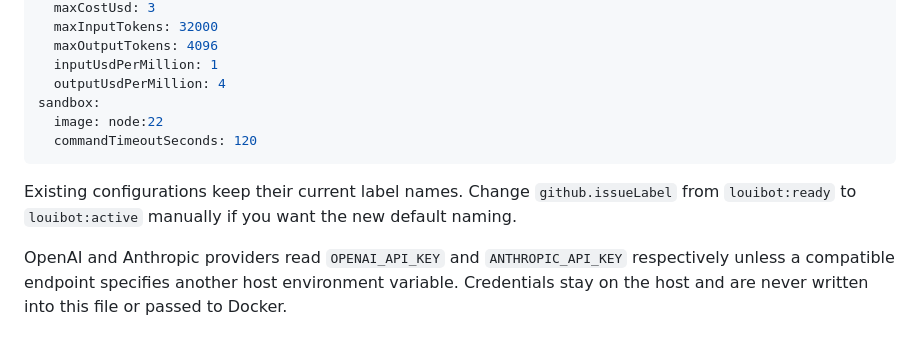
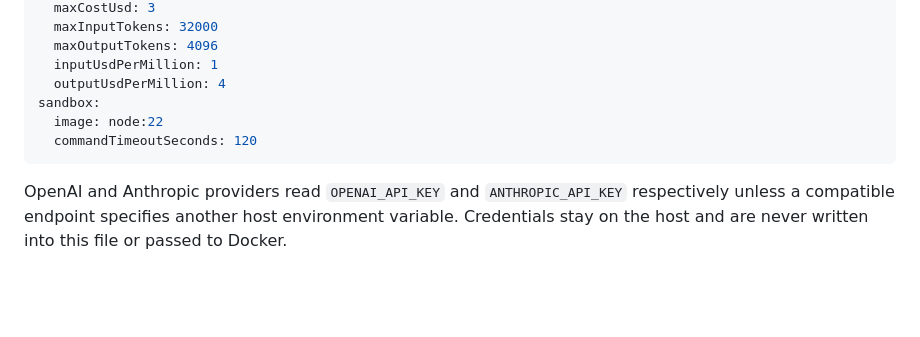
Before and after one commit to rkkautsar/louibot, a Markdown page: README.md, the part around the change. Drawn GitHub-style; blank space fills up the shorter version.

Commit message:
Keep lifecycle label docs concise

````diff
--- a/README.md
+++ b/README.md
@@ -69,8 +69,6 @@ sandbox:
   commandTimeoutSeconds: 120
 ```
 
-Existing configurations keep their current label names. Change `github.issueLabel` from `louibot:ready` to `louibot:active` manually if you want the new default naming.
-
 OpenAI and Anthropic providers read `OPENAI_API_KEY` and `ANTHROPIC_API_KEY` respectively unless a compatible endpoint specifies another host environment variable. Credentials stay on the host and are never written into this file or passed to Docker.
 
 ## Design
````
